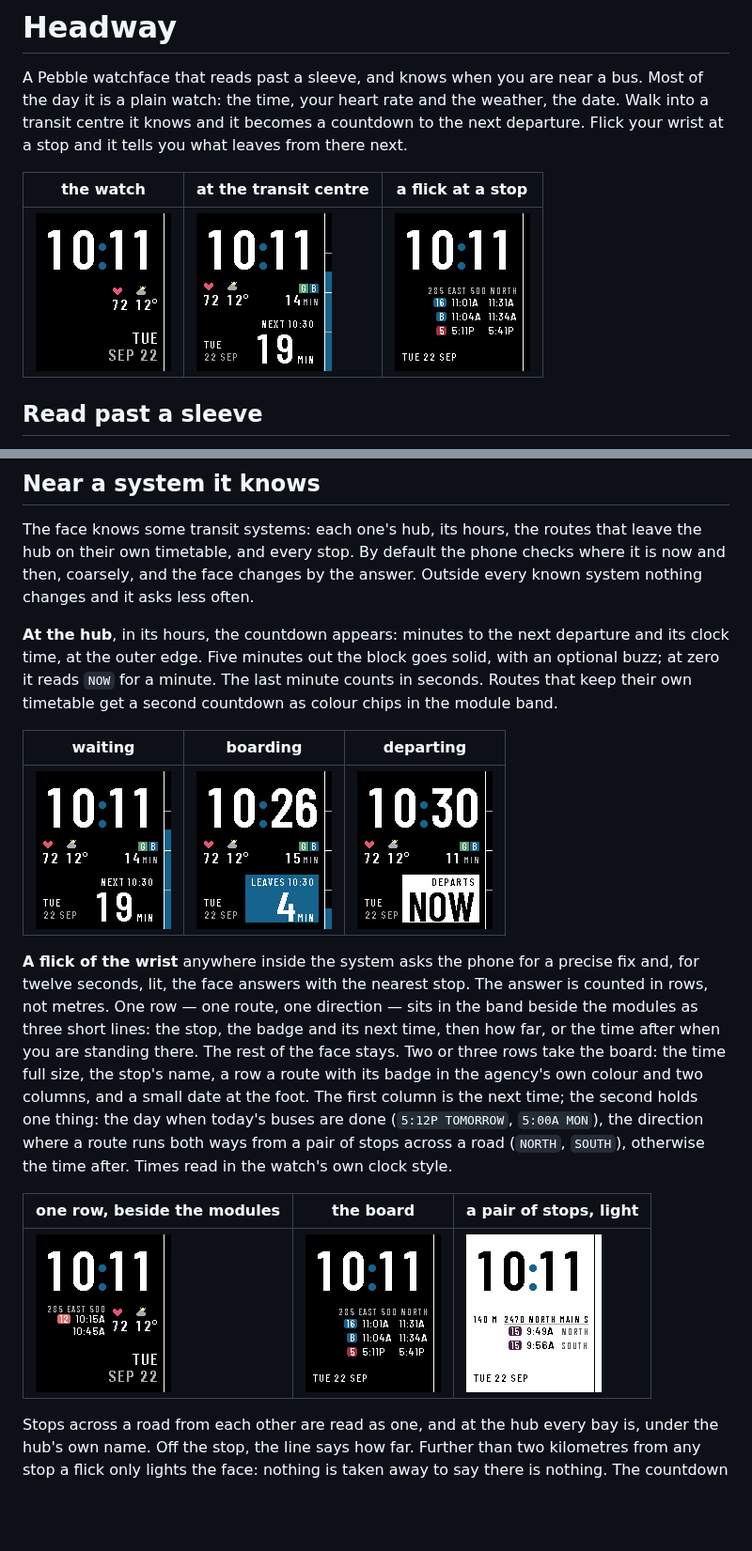
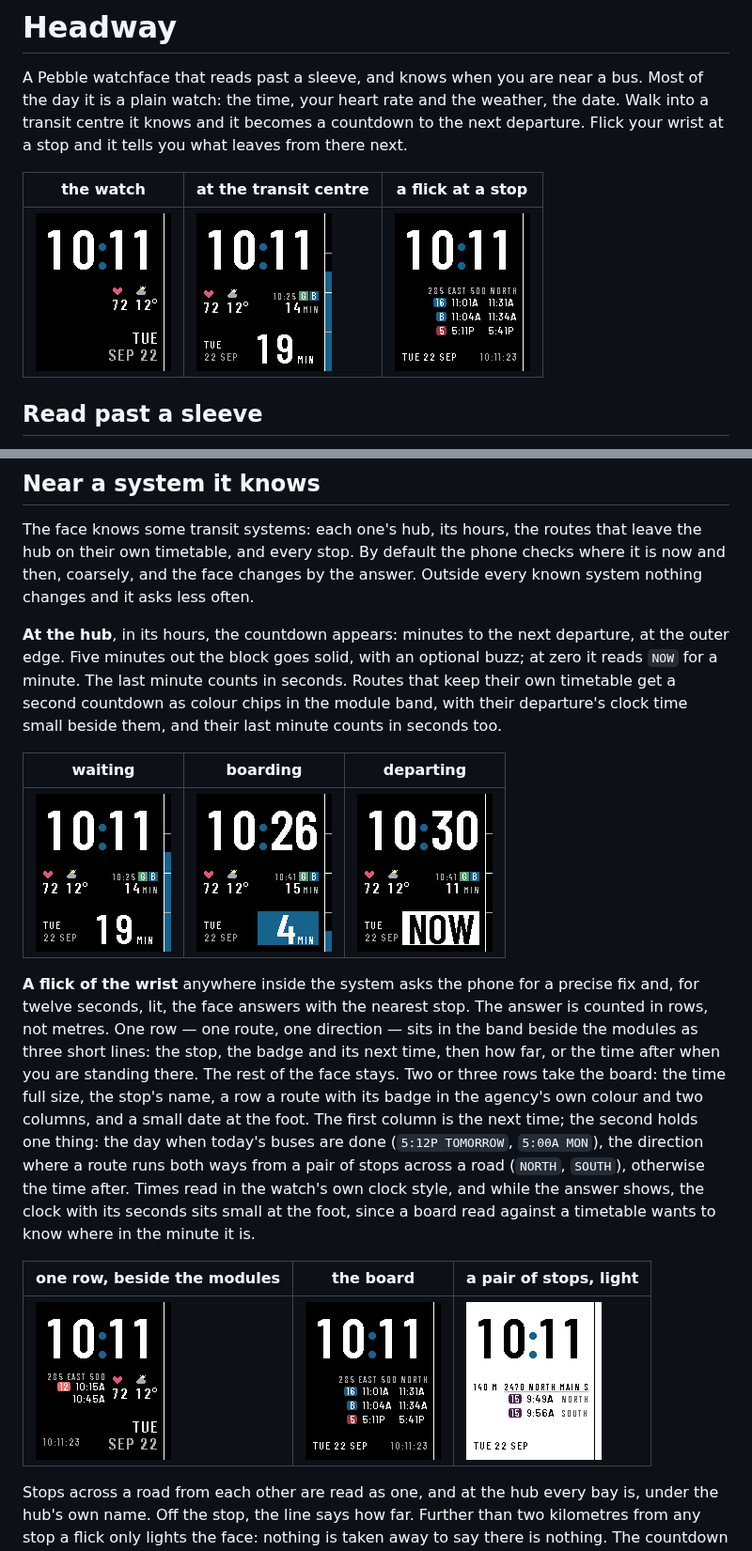
Before and after one commit to sybenx/headway, a Markdown page: README.md, 2 parts joined by grey strips. Shown at 94% size. Rendered like a GitHub page; pictures changed too: screenshots/boarding.png, screenshots/departing.png, screenshots/hub.png; blank space fills up the shorter version.

```diff
--- a/README.md
+++ b/README.md
@@ -47,10 +47,11 @@ phone checks where it is now and then, coarsely, and the face changes by the
 answer. Outside every known system nothing changes and it asks less often.
 
 **At the hub**, in its hours, the countdown appears: minutes to the next
-departure and its clock time, at the outer edge. Five minutes out the block
-goes solid, with an optional buzz; at zero it reads `NOW` for a minute. The
-last minute counts in seconds. Routes that keep their own timetable get a
-second countdown as colour chips in the module band.
+departure, at the outer edge. Five minutes out the block goes solid, with an
+optional buzz; at zero it reads `NOW` for a minute. The last minute counts
+in seconds. Routes that keep their own timetable get a second countdown as
+colour chips in the module band, with their departure's clock time small
+beside them, and their last minute counts in seconds too.
 
 | waiting | boarding | departing |
 |---|---|---|
@@ -67,7 +68,10 @@ the agency's own colour and two columns, and a small date at the foot. The
 first column is the next time; the second holds one thing: the day when
 today's buses are done (`5:12P TOMORROW`, `5:00A MON`), the direction where a
 route runs both ways from a pair of stops across a road (`NORTH`, `SOUTH`),
-otherwise the time after. Times read in the watch's own clock style.
+otherwise the time after. Times read in the watch's own clock style, and
+while the answer shows, the clock with its seconds sits small at the foot,
+since a board read against a timetable wants to know where in the minute
+it is.
 
 | one row, beside the modules | the board | a pair of stops, light |
 |---|---|---|
```
Also changed, not shown: screenshots/everywhere.png, 5 other files.
